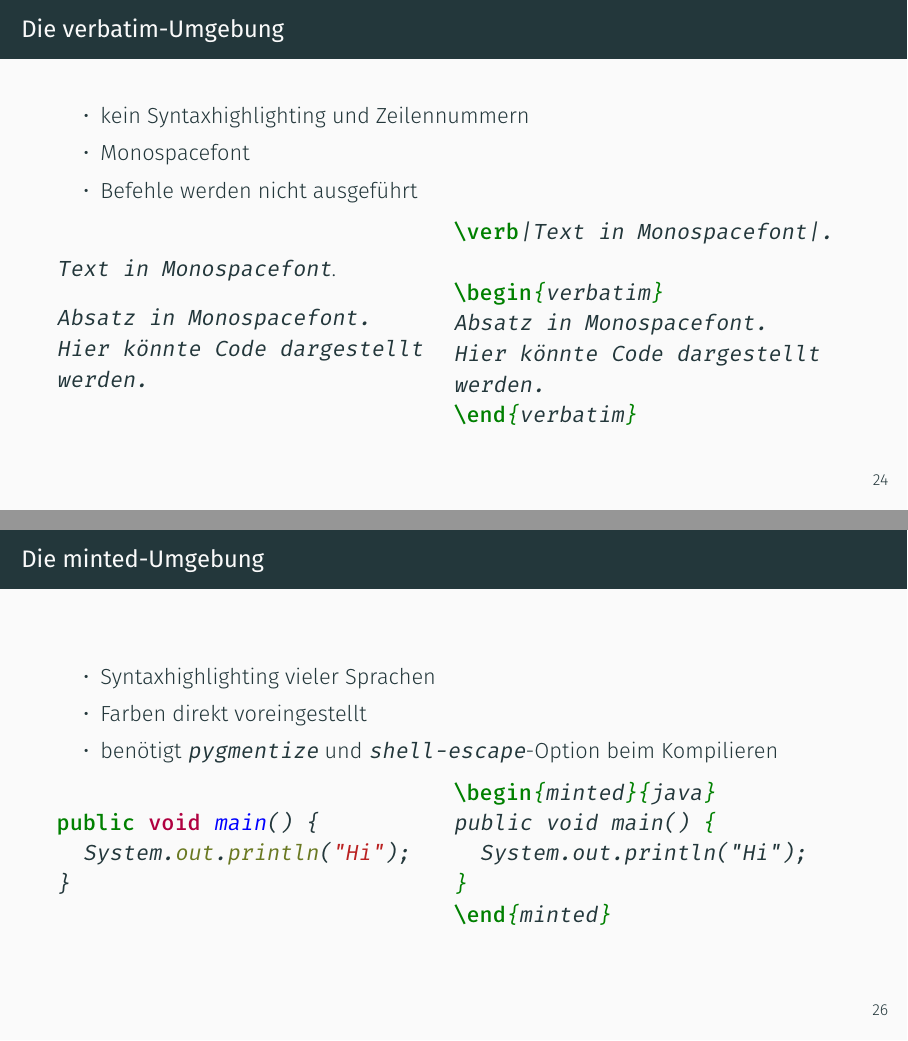
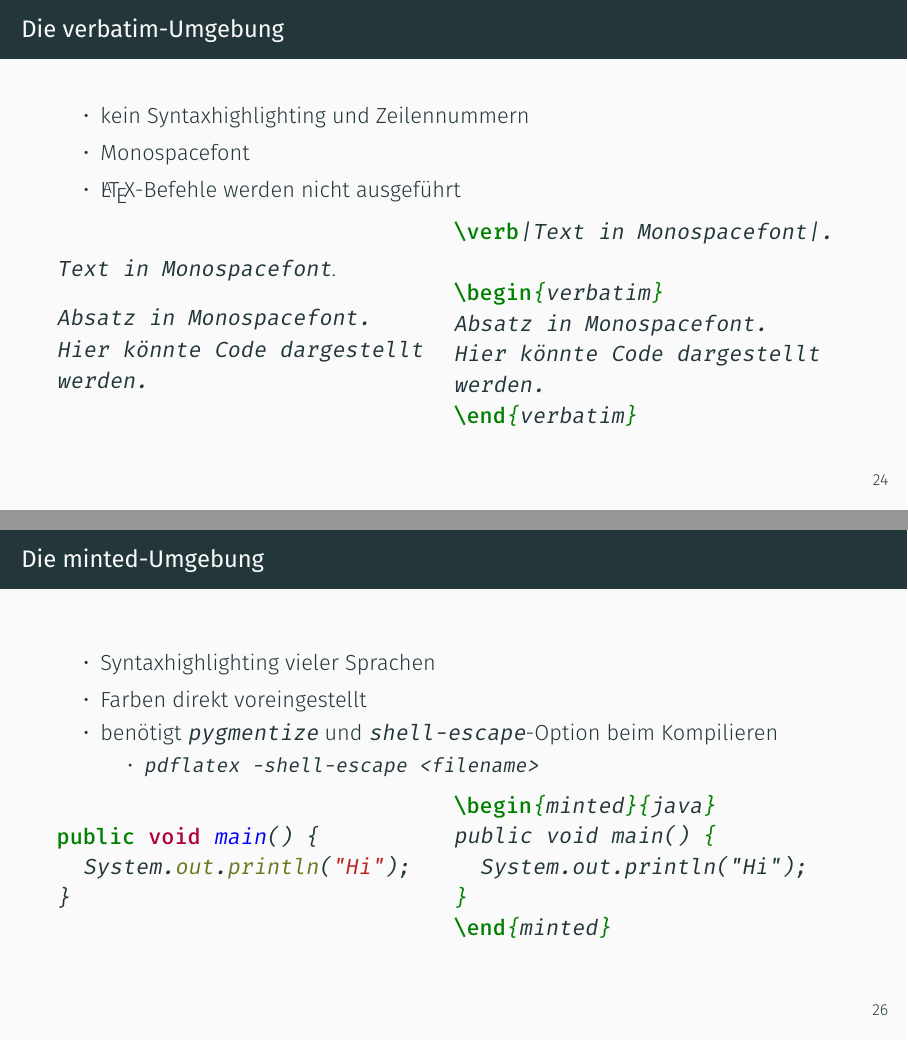
Before and after one commit to JuliusFreudenberger/latex-workshop, LaTeX slides (workshop.tex): pages 26 and 28 of 34, joined at a grey line. Compiled offline with XeLaTeX.

Commit message:
Add more explanation about code listings

```diff
--- a/workshop.tex
+++ b/workshop.tex
@@ -394,7 +394,7 @@
   \begin{itemize}
     \item kein Syntaxhighlighting und Zeilennummern
     \item Monospacefont
-    \item Befehle werden nicht ausgeführt
+    \item \LaTeX-Befehle werden nicht ausgeführt
   \end{itemize}
   \begin{minipage}{.4\textwidth}
     \input{codebeispiele/listings-verbatim.tex}
@@ -424,6 +424,9 @@
     \item Syntaxhighlighting vieler Sprachen
     \item Farben direkt voreingestellt
     \item benötigt \verb|pygmentize| und \verb|shell-escape|-Option beim Kompilieren
+      \begin{itemize}
+        \item \verb|pdflatex -shell-escape <filename>|
+      \end{itemize}
   \end{itemize}
   \begin{minipage}{.4\textwidth}
     \input{codebeispiele/listings-minted.tex}
```
